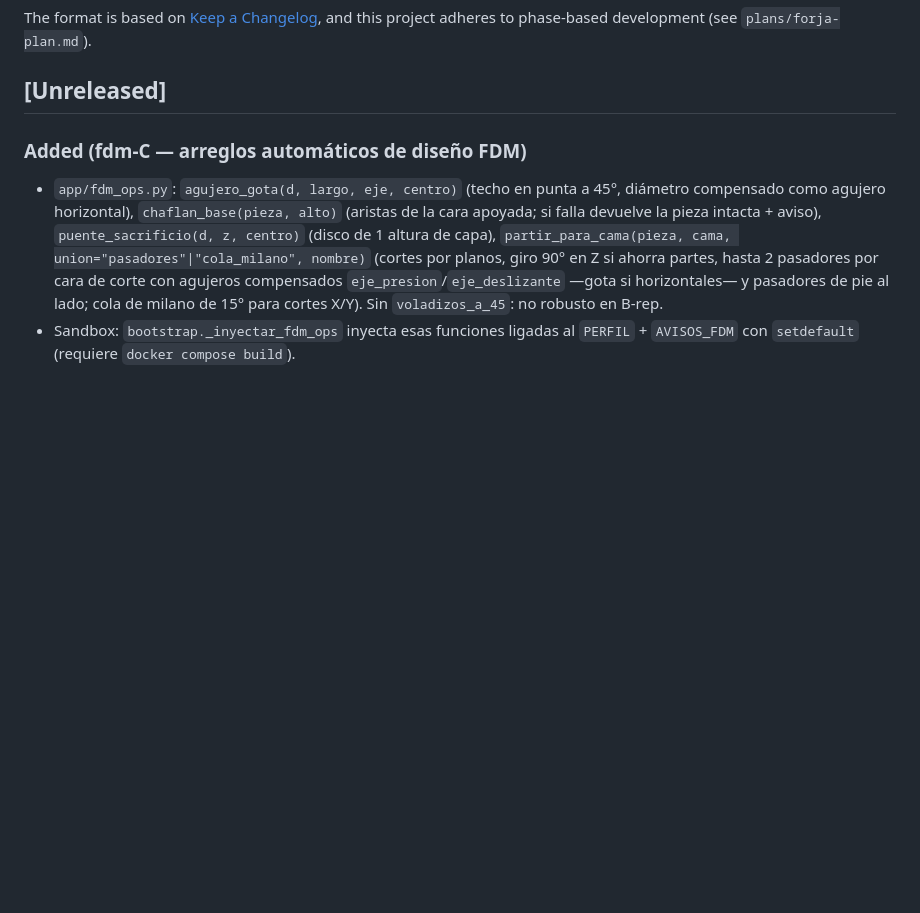
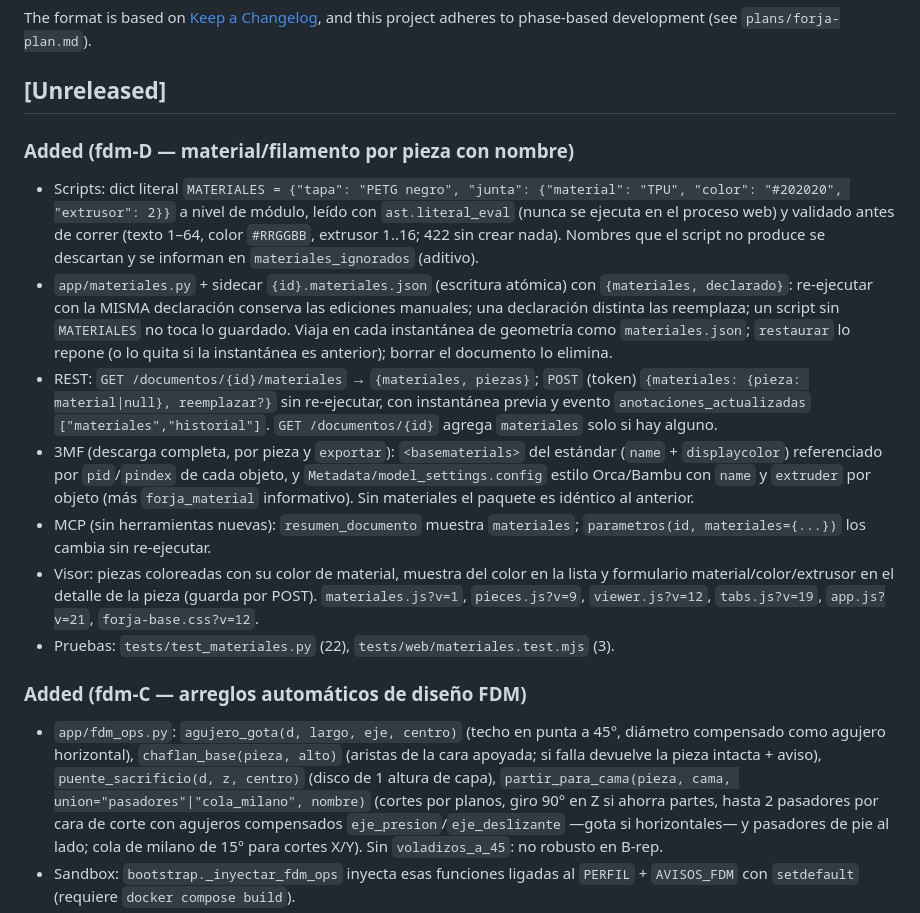
Before and after one commit to elisaul77/forja, a Markdown page: CHANGELOG.md, the part around the change. Drawn GitHub-style; blank space fills up the shorter version.

```diff
--- a/CHANGELOG.md
+++ b/CHANGELOG.md
@@ -6,6 +6,16 @@ The format is based on [Keep a Changelog](https://keepachangelog.com/en/1.1.0/),
 and this project adheres to phase-based development (see `plans/forja-plan.md`).
 
 ## [Unreleased]
+
+### Added (fdm-D — material/filamento por pieza con nombre)
+
+- Scripts: dict literal `MATERIALES = {"tapa": "PETG negro", "junta": {"material": "TPU", "color": "#202020", "extrusor": 2}}` a nivel de módulo, leído con `ast.literal_eval` (nunca se ejecuta en el proceso web) y validado antes de correr (texto 1–64, color `#RRGGBB`, extrusor 1..16; 422 sin crear nada). Nombres que el script no produce se descartan y se informan en `materiales_ignorados` (aditivo).
+- `app/materiales.py` + sidecar `{id}.materiales.json` (escritura atómica) con `{materiales, declarado}`: re-ejecutar con la MISMA declaración conserva las ediciones manuales; una declaración distinta las reemplaza; un script sin `MATERIALES` no toca lo guardado. Viaja en cada instantánea de geometría como `materiales.json`; `restaurar` lo repone (o lo quita si la instantánea es anterior); borrar el documento lo elimina.
+- REST: `GET /documentos/{id}/materiales` → `{materiales, piezas}`; `POST` (token) `{materiales: {pieza: material|null}, reemplazar?}` sin re-ejecutar, con instantánea previa y evento `anotaciones_actualizadas` `["materiales","historial"]`. `GET /documentos/{id}` agrega `materiales` solo si hay alguno.
+- 3MF (descarga completa, por pieza y `exportar`): `<basematerials>` del estándar (`name` + `displaycolor`) referenciado por `pid`/`pindex` de cada objeto, y `Metadata/model_settings.config` estilo Orca/Bambu con `name` y `extruder` por objeto (más `forja_material` informativo). Sin materiales el paquete es idéntico al anterior.
+- MCP (sin herramientas nuevas): `resumen_documento` muestra `materiales`; `parametros(id, materiales={...})` los cambia sin re-ejecutar.
+- Visor: piezas coloreadas con su color de material, muestra del color en la lista y formulario material/color/extrusor en el detalle de la pieza (guarda por POST). `materiales.js?v=1`, `pieces.js?v=9`, `viewer.js?v=12`, `tabs.js?v=19`, `app.js?v=21`, `forja-base.css?v=12`.
+- Pruebas: `tests/test_materiales.py` (22), `tests/web/materiales.test.mjs` (3).
 
 ### Added (fdm-C — arreglos automáticos de diseño FDM)
 
```
Also changed, not shown: README.md (+7 -0 lines).
